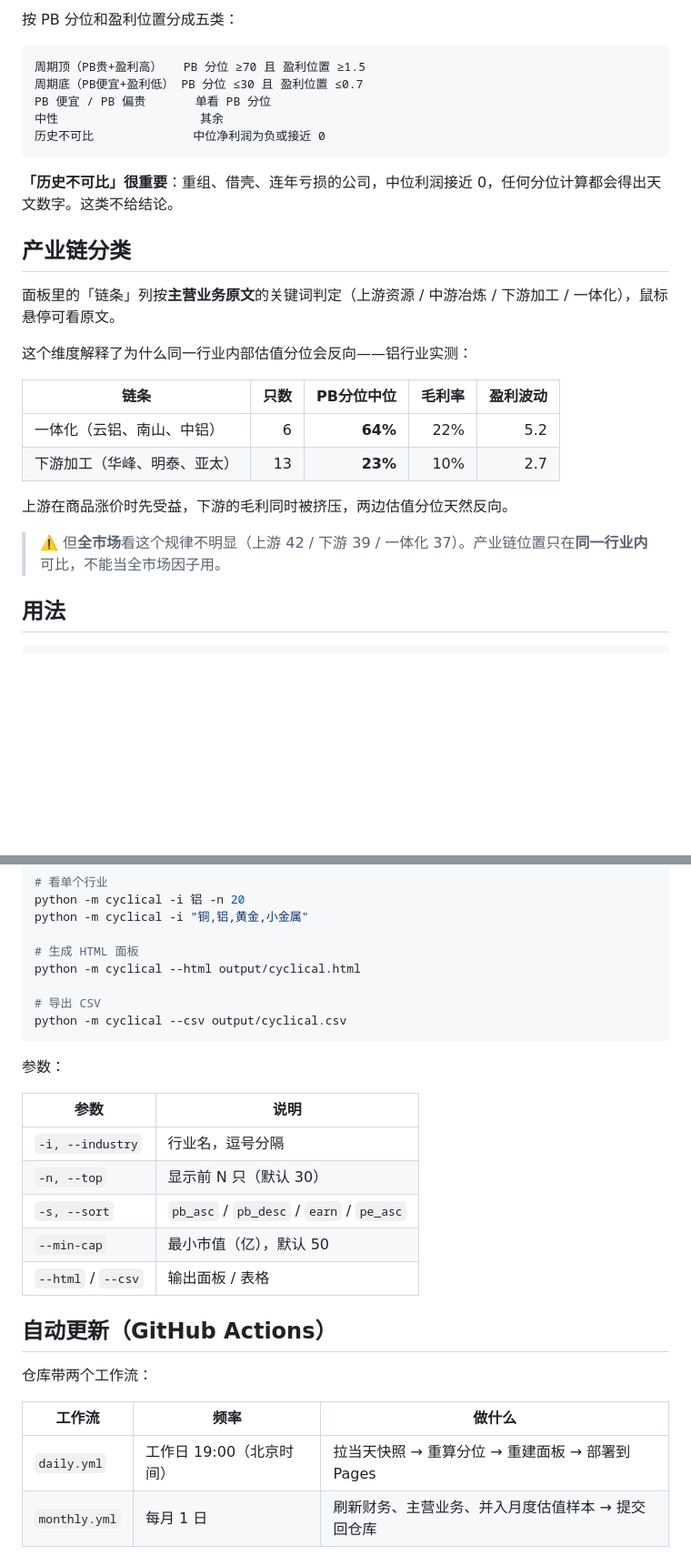
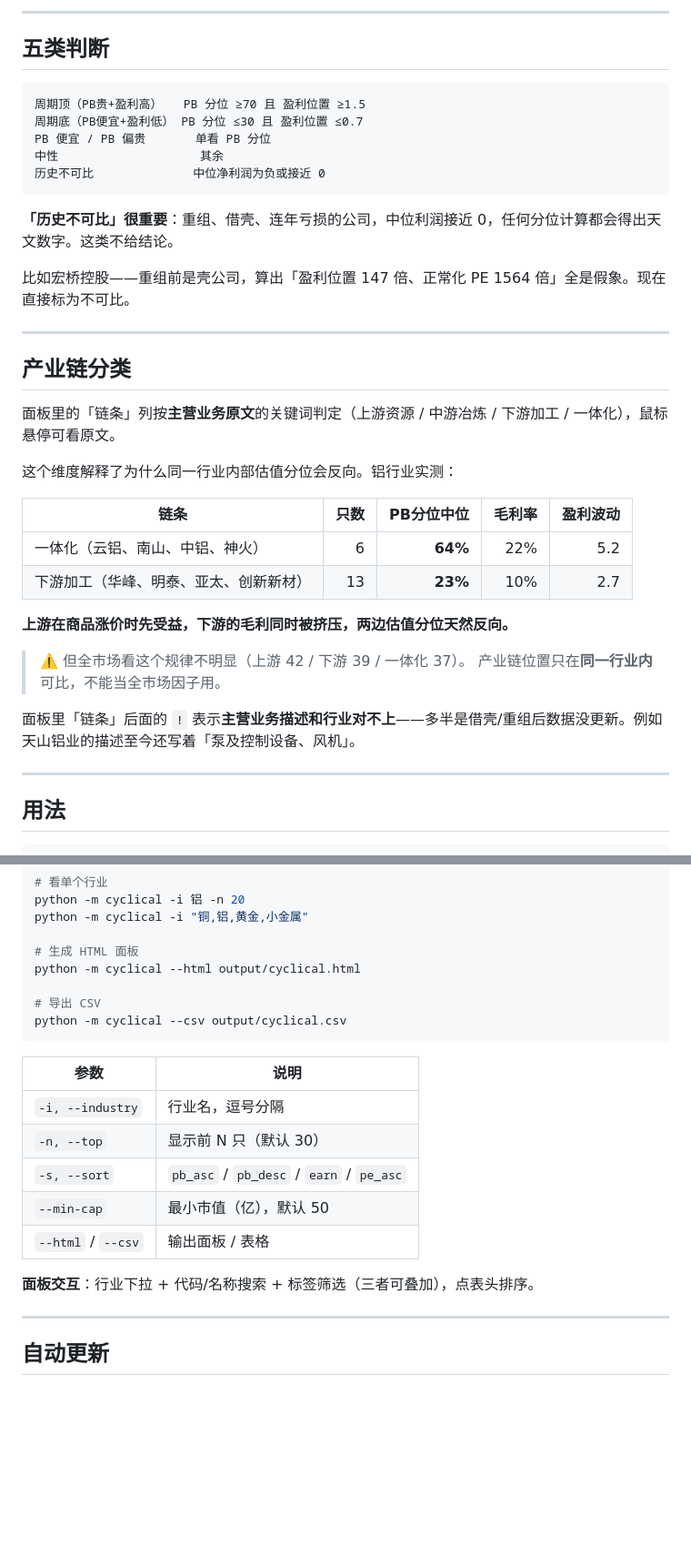
Before and after one commit to hyan1985/a-share-cyclical-scan, a Markdown page: README.md, 2 parts joined by grey strips. Shown at 91% size. Drawn GitHub-style; blank space fills up the shorter version.

````diff
--- a/README.md
+++ b/README.md
@@ -39,5 +67,7 @@ python -m cyclical -n 20
 
-按 PB 分位和盈利位置分成五类：
+---
+
+## 五类判断
 
 ```
 周期顶（PB贵+盈利高）   PB 分位 ≥70 且 盈利位置 ≥1.5
@@ -49,20 +79,29 @@ PB 便宜 / PB 偏贵       单看 PB 分位
 
 **「历史不可比」很重要**：重组、借壳、连年亏损的公司，中位利润接近 0，任何分位计算都会得出天文数字。这类不给结论。
 
+比如宏桥控股——重组前是壳公司，算出「盈利位置 147 倍、正常化 PE 1564 倍」全是假象。现在直接标为不可比。
+
+---
+
 ## 产业链分类
 
 面板里的「链条」列按**主营业务原文**的关键词判定（上游资源 / 中游冶炼 / 下游加工 / 一体化），鼠标悬停可看原文。
 
-这个维度解释了为什么同一行业内部估值分位会反向——铝行业实测：
+这个维度解释了为什么同一行业内部估值分位会反向。铝行业实测：
 
 | 链条 | 只数 | PB分位中位 | 毛利率 | 盈利波动 |
 |---|---:|---:|---:|---:|
-| 一体化（云铝、南山、中铝） | 6 | **64%** | 22% | 5.2 |
-| 下游加工（华峰、明泰、亚太） | 13 | **23%** | 10% | 2.7 |
+| 一体化（云铝、南山、中铝、神火） | 6 | **64%** | 22% | 5.2 |
+| 下游加工（华峰、明泰、亚太、创新新材） | 13 | **23%** | 10% | 2.7 |
 
-上游在商品涨价时先受益，下游的毛利同时被挤压，两边估值分位天然反向。
+**上游在商品涨价时先受益，下游的毛利同时被挤压，两边估值分位天然反向。**
 
-> ⚠️ 但**全市场**看这个规律不明显（上游 42 / 下游 39 / 一体化 37）。产业链位置只在**同一行业内**可比，不能当全市场因子用。
+> ⚠️ 但全市场看这个规律不明显（上游 42 / 下游 39 / 一体化 37）。
+> 产业链位置只在**同一行业内**可比，不能当全市场因子用。
+
+面板里「链条」后面的 `!` 表示**主营业务描述和行业对不上**——多半是借壳/重组后数据没更新。例如天山铝业的描述至今还写着「泵及控制设备、风机」。
+
+---
 
 ## 用法
 
@@ -84,8 +123,6 @@ python -m cyclical --html output/cyclical.html
 python -m cyclical --csv output/cyclical.csv
 ```
 
-参数：
-
 | 参数 | 说明 |
 |---|---|
 | `-i, --industry` | 行业名，逗号分隔 |
@@ -94,12 +131,9 @@ python -m cyclical --csv output/cyclical.csv
 | `--min-cap` | 最小市值（亿），默认 50 |
 | `--html` / `--csv` | 输出面板 / 表格 |
 
-## 自动更新（GitHub Actions）
+**面板交互**：行业下拉 + 代码/名称搜索 + 标签筛选（三者可叠加），点表头排序。
 
-仓库带两个工作流：
+---
 
-| 工作流 | 频率 | 做什么 |
-|---|---|---|
-| `daily.yml` | 工作日 19:00（北京时间） | 拉当天快照 → 重算分位 → 重建面板 → 部署到 Pages |
-| `monthly.yml` | 每月 1 日 | 刷新财务、主营业务、并入月度估值样本 → 提交回仓库 |
+## 自动更新
 
````
Also changed, not shown: other parts of README.md (+67 -19 lines).
